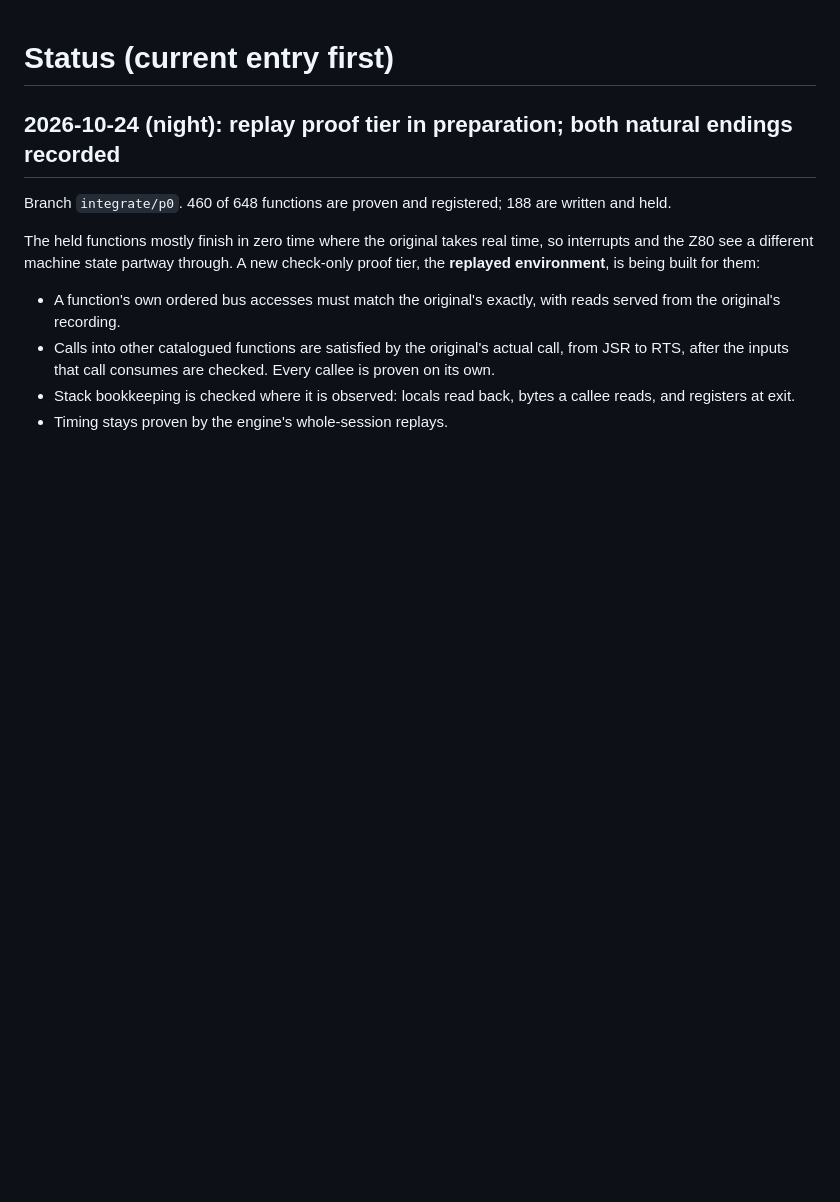
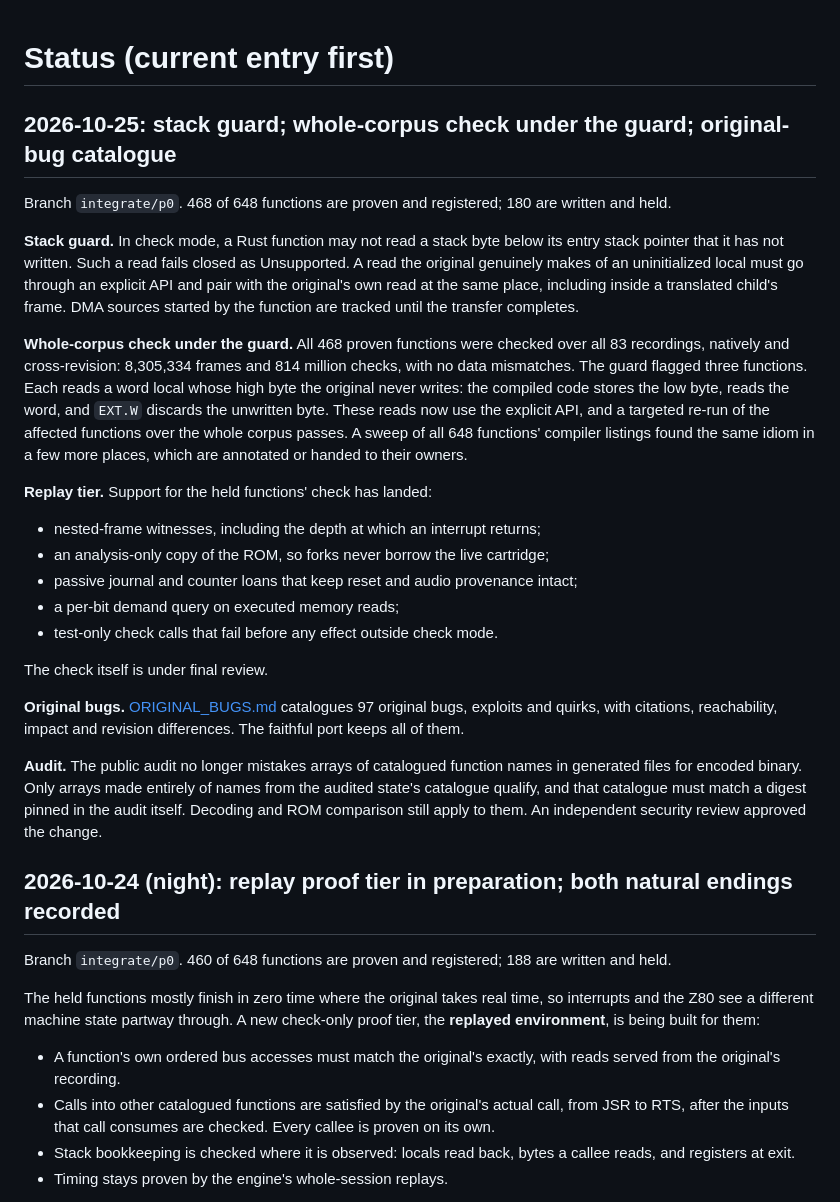
Before and after one commit to mschienbein/toejam-earl-port, a Markdown page: docs/STATUS.md, the part around the change. Drawn GitHub-style; blank space fills up the shorter version.

Commit message:
Status: 2026-10-25 entry (stack guard, guarded whole-corpus check, replay tier support, original-bug catalogue, audit fix)

```diff
--- a/docs/STATUS.md
+++ b/docs/STATUS.md
@@ -1,4 +1,41 @@
 # Status (current entry first)
+
+## 2026-10-25: stack guard; whole-corpus check under the guard; original-bug catalogue
+
+Branch `integrate/p0`. 468 of 648 functions are proven and registered; 180 are written and held.
+
+**Stack guard.** In check mode, a Rust function may not read a stack byte below its entry stack
+pointer that it has not written. Such a read fails closed as Unsupported. A read the original
+genuinely makes of an uninitialized local must go through an explicit API and pair with the
+original's own read at the same place, including inside a translated child's frame. DMA sources
+started by the function are tracked until the transfer completes.
+
+**Whole-corpus check under the guard.** All 468 proven functions were checked over all 83
+recordings, natively and cross-revision: 8,305,334 frames and 814 million checks, with no data
+mismatches. The guard flagged three functions. Each reads a word local whose high byte the
+original never writes: the compiled code stores the low byte, reads the word, and `EXT.W`
+discards the unwritten byte. These reads now use the explicit API, and a targeted re-run of the
+affected functions over the whole corpus passes. A sweep of all 648 functions' compiler listings
+found the same idiom in a few more places, which are annotated or handed to their owners.
+
+**Replay tier.** Support for the held functions' check has landed:
+
+- nested-frame witnesses, including the depth at which an interrupt returns;
+- an analysis-only copy of the ROM, so forks never borrow the live cartridge;
+- passive journal and counter loans that keep reset and audio provenance intact;
+- a per-bit demand query on executed memory reads;
+- test-only check calls that fail before any effect outside check mode.
+
+The check itself is under final review.
+
+**Original bugs.** [ORIGINAL_BUGS.md](ORIGINAL_BUGS.md) catalogues 97 original bugs, exploits and
+quirks, with citations, reachability, impact and revision differences. The faithful port keeps
+all of them.
+
+**Audit.** The public audit no longer mistakes arrays of catalogued function names in generated
+files for encoded binary. Only arrays made entirely of names from the audited state's catalogue
+qualify, and that catalogue must match a digest pinned in the audit itself. Decoding and ROM
+comparison still apply to them. An independent security review approved the change.
 
 ## 2026-10-24 (night): replay proof tier in preparation; both natural endings recorded
 
```
